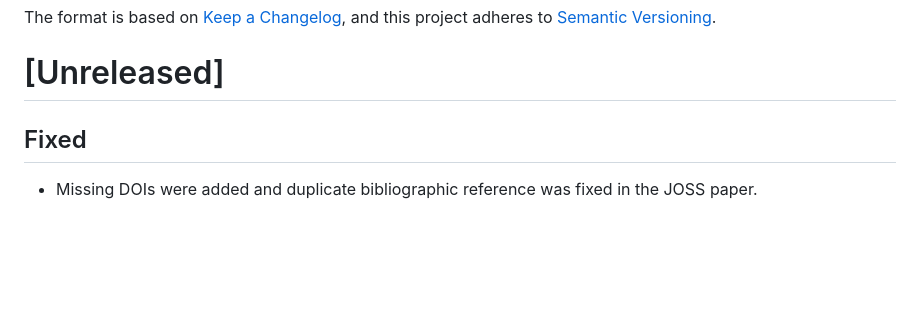
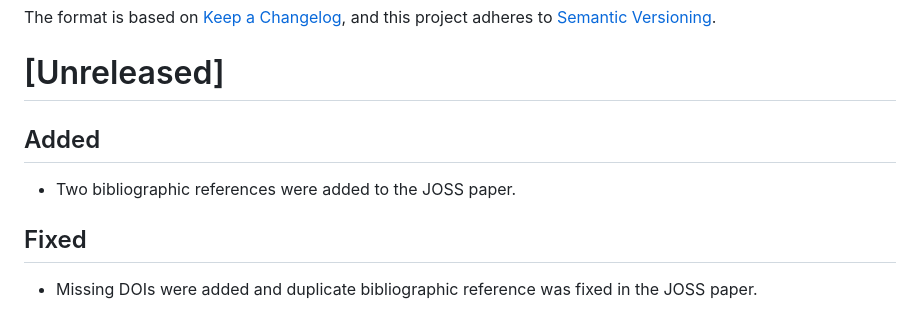
Before and after one commit to CityRiverSpaces/rcrisp, a Markdown page: NEWS.md, the part around the change. Rendered like a GitHub page; blank space fills up the shorter version.

Commit message:
Add changelog item about added references

```diff
--- a/NEWS.md
+++ b/NEWS.md
@@ -4,6 +4,10 @@ The format is based on [Keep a Changelog](https://keepachangelog.com/en/1.1.0/),
 and this project adheres to [Semantic Versioning](https://semver.org/spec/v2.0.0.html).
 
 # [Unreleased]
+
+## Added
+
+- Two bibliographic references were added to the JOSS paper.
 
 ## Fixed
 
```
